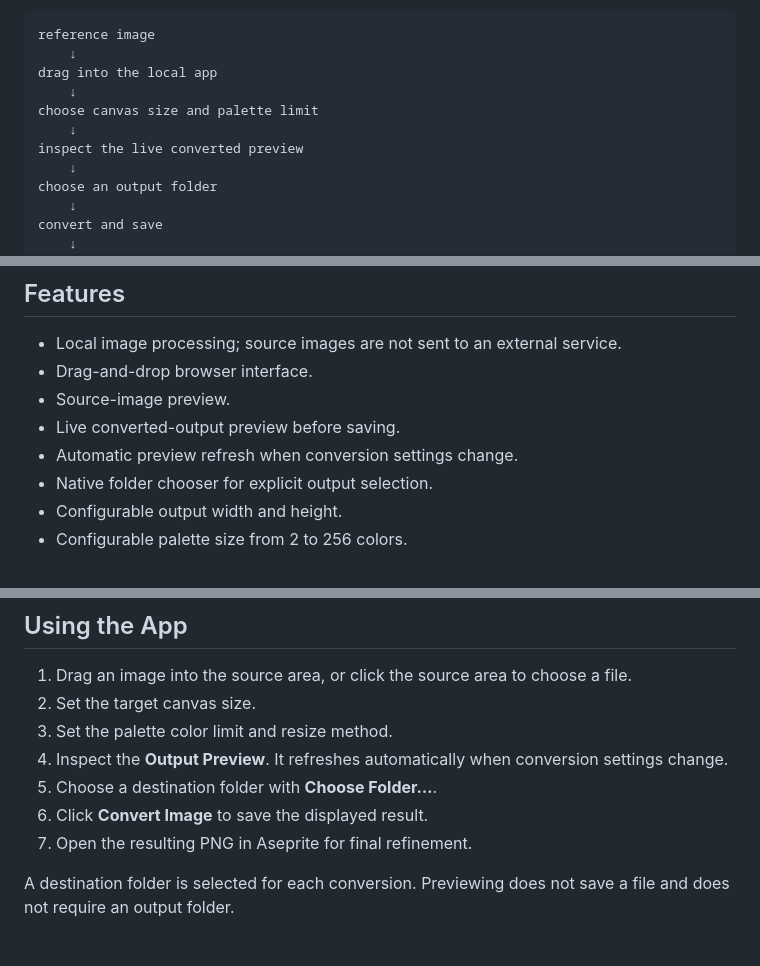
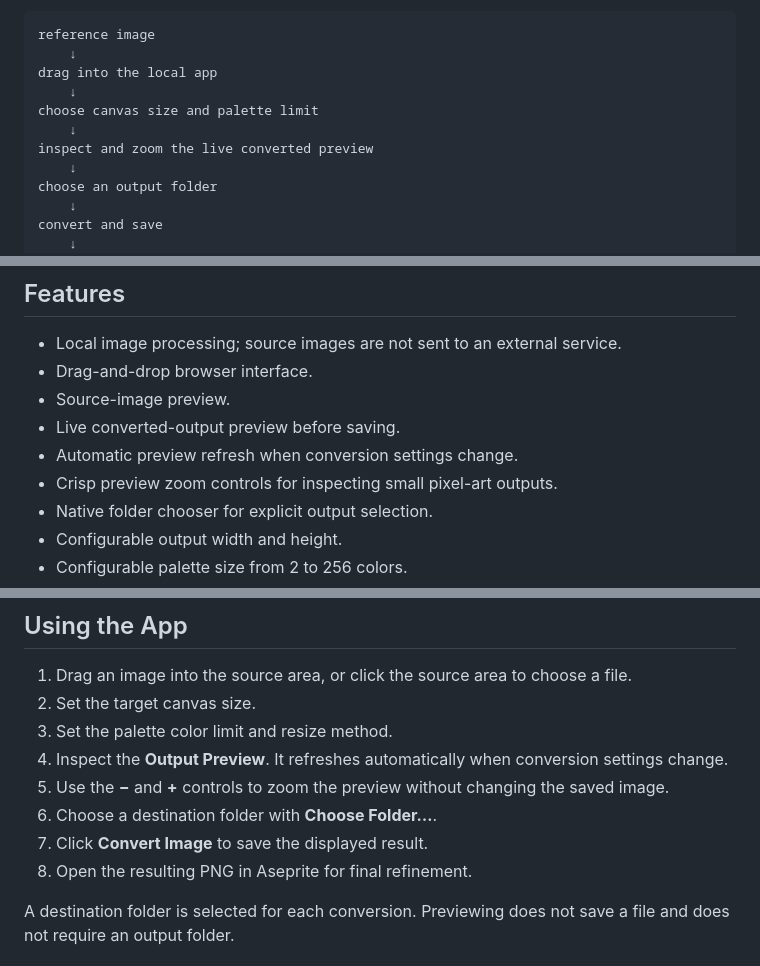
Before and after one commit to brian419/aseprite-image-pixel-converter, a Markdown page: README.md, 3 parts joined by grey strips. Rendered like a GitHub page.

Commit message:
Document preview zoom controls

```diff
--- a/README.md
+++ b/README.md
@@ -17,7 +17,7 @@ drag into the local app
     ↓
 choose canvas size and palette limit
     ↓
-inspect the live converted preview
+inspect and zoom the live converted preview
     ↓
 choose an output folder
     ↓
@@ -35,6 +35,7 @@ The converter is intended as a preparation tool, not a replacement for manual pi
 - Source-image preview.
 - Live converted-output preview before saving.
 - Automatic preview refresh when conversion settings change.
+- Crisp preview zoom controls for inspecting small pixel-art outputs.
 - Native folder chooser for explicit output selection.
 - Configurable output width and height.
 - Configurable palette size from 2 to 256 colors.
@@ -91,9 +92,10 @@ http://127.0.0.1:8765
 2. Set the target canvas size.
 3. Set the palette color limit and resize method.
 4. Inspect the **Output Preview**. It refreshes automatically when conversion settings change.
-5. Choose a destination folder with **Choose Folder…**.
-6. Click **Convert Image** to save the displayed result.
-7. Open the resulting PNG in Aseprite for final refinement.
+5. Use the **−** and **+** controls to zoom the preview without changing the saved image.
+6. Choose a destination folder with **Choose Folder…**.
+7. Click **Convert Image** to save the displayed result.
+8. Open the resulting PNG in Aseprite for final refinement.
 
 A destination folder is selected for each conversion. Previewing does not save a file and does not require an output folder.
 
```
